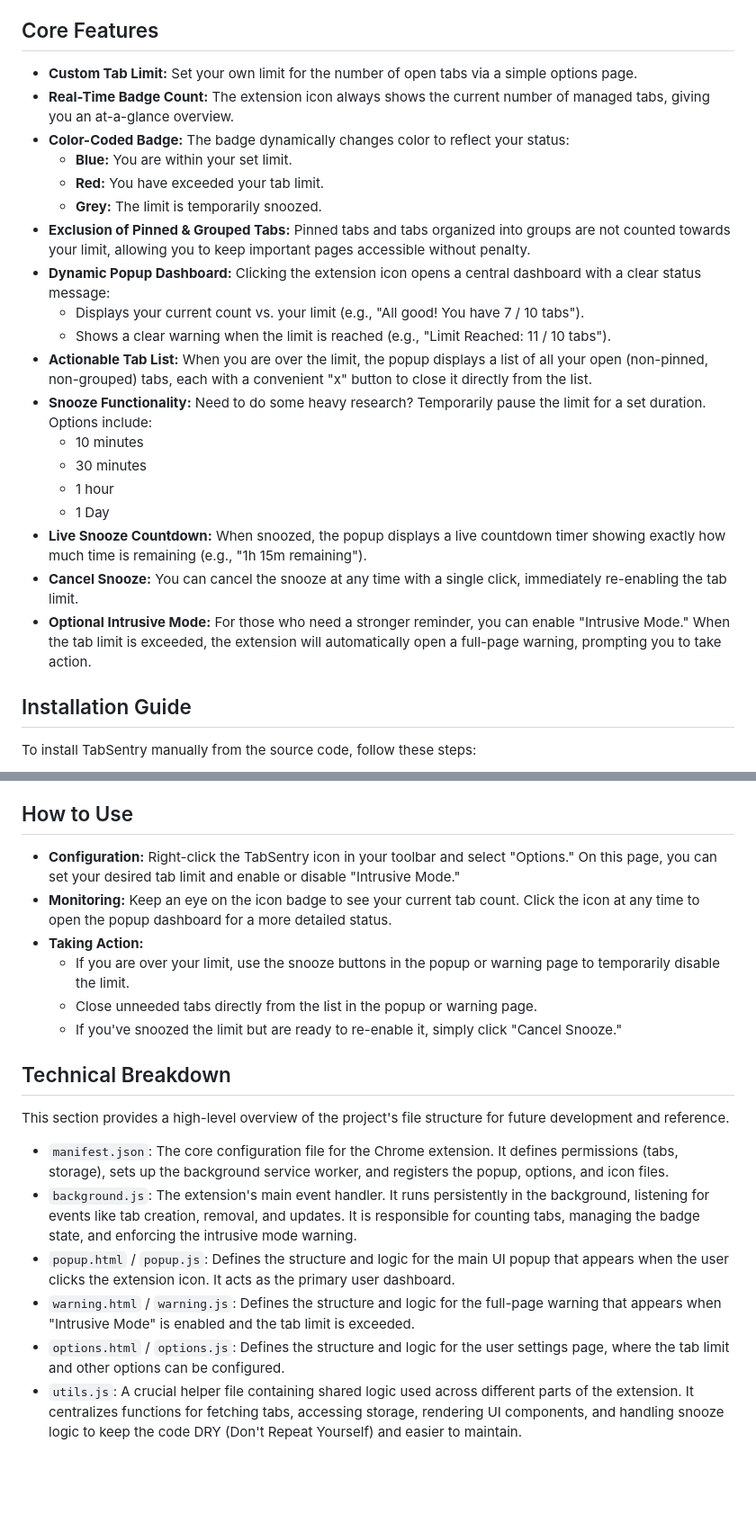
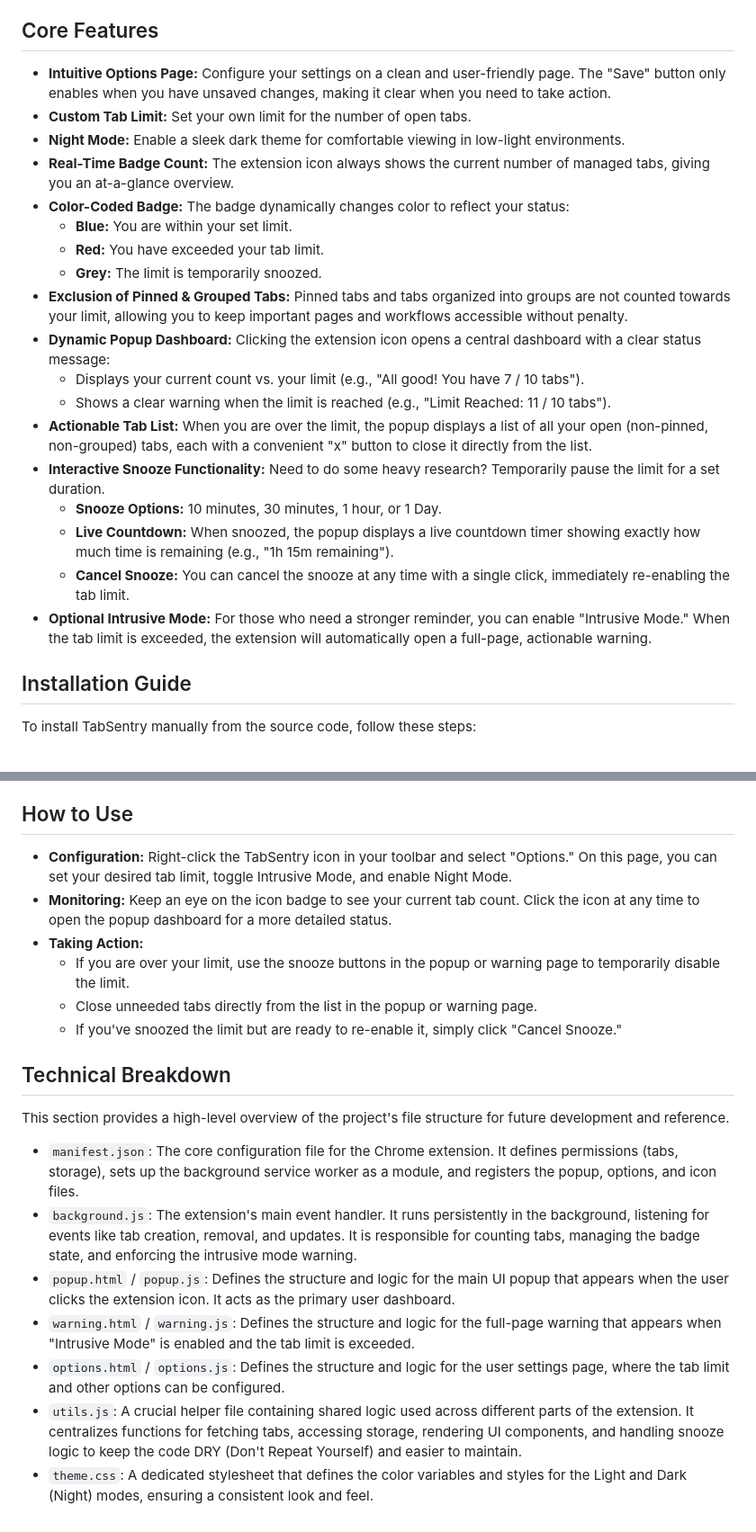
Before and after one commit to puneet3821/tabsentry-chrome-extension, a Markdown page: README.md, 2 parts joined by grey strips. Shown at 90% size. Rendered like a GitHub page; blank space fills up the shorter version.

```diff
--- a/README.md
+++ b/README.md
@@ -6,25 +6,24 @@ TabSentry is a productivity-focused Chrome extension designed to combat tab over
 
 ## Core Features
 
-- **Custom Tab Limit:** Set your own limit for the number of open tabs via a simple options page.
+- **Intuitive Options Page:** Configure your settings on a clean and user-friendly page. The "Save" button only enables when you have unsaved changes, making it clear when you need to take action.
+- **Custom Tab Limit:** Set your own limit for the number of open tabs.
+- **Night Mode:** Enable a sleek dark theme for comfortable viewing in low-light environments.
 - **Real-Time Badge Count:** The extension icon always shows the current number of managed tabs, giving you an at-a-glance overview.
 - **Color-Coded Badge:** The badge dynamically changes color to reflect your status:
     - **Blue:** You are within your set limit.
     - **Red:** You have exceeded your tab limit.
     - **Grey:** The limit is temporarily snoozed.
-- **Exclusion of Pinned & Grouped Tabs:** Pinned tabs and tabs organized into groups are not counted towards your limit, allowing you to keep important pages accessible without penalty.
+- **Exclusion of Pinned & Grouped Tabs:** Pinned tabs and tabs organized into groups are not counted towards your limit, allowing you to keep important pages and workflows accessible without penalty.
 - **Dynamic Popup Dashboard:** Clicking the extension icon opens a central dashboard with a clear status message:
     - Displays your current count vs. your limit (e.g., "All good! You have 7 / 10 tabs").
     - Shows a clear warning when the limit is reached (e.g., "Limit Reached: 11 / 10 tabs").
 - **Actionable Tab List:** When you are over the limit, the popup displays a list of all your open (non-pinned, non-grouped) tabs, each with a convenient "x" button to close it directly from the list.
-- **Snooze Functionality:** Need to do some heavy research? Temporarily pause the limit for a set duration. Options include:
-    - 10 minutes
-    - 30 minutes
-    - 1 hour
-    - 1 Day
-- **Live Snooze Countdown:** When snoozed, the popup displays a live countdown timer showing exactly how much time is remaining (e.g., "1h 15m remaining").
-- **Cancel Snooze:** You can cancel the snooze at any time with a single click, immediately re-enabling the tab limit.
-- **Optional Intrusive Mode:** For those who need a stronger reminder, you can enable "Intrusive Mode." When the tab limit is exceeded, the extension will automatically open a full-page warning, prompting you to take action.
+- **Interactive Snooze Functionality:** Need to do some heavy research? Temporarily pause the limit for a set duration.
+    - **Snooze Options:** 10 minutes, 30 minutes, 1 hour, or 1 Day.
+    - **Live Countdown:** When snoozed, the popup displays a live countdown timer showing exactly how much time is remaining (e.g., "1h 15m remaining").
+    - **Cancel Snooze:** You can cancel the snooze at any time with a single click, immediately re-enabling the tab limit.
+- **Optional Intrusive Mode:** For those who need a stronger reminder, you can enable "Intrusive Mode." When the tab limit is exceeded, the extension will automatically open a full-page, actionable warning.
 
 ## Installation Guide
 
@@ -39,7 +38,7 @@ To install TabSentry manually from the source code, follow these steps:
 
 ## How to Use
 
--   **Configuration:** Right-click the TabSentry icon in your toolbar and select "Options." On this page, you can set your desired tab limit and enable or disable "Intrusive Mode."
+-   **Configuration:** Right-click the TabSentry icon in your toolbar and select "Options." On this page, you can set your desired tab limit, toggle Intrusive Mode, and enable Night Mode.
 -   **Monitoring:** Keep an eye on the icon badge to see your current tab count. Click the icon at any time to open the popup dashboard for a more detailed status.
 -   **Taking Action:**
     -   If you are over your limit, use the snooze buttons in the popup or warning page to temporarily disable the limit.
@@ -50,9 +49,10 @@ To install TabSentry manually from the source code, follow these steps:
 
 This section provides a high-level overview of the project's file structure for future development and reference.
 
--   `manifest.json`: The core configuration file for the Chrome extension. It defines permissions (tabs, storage), sets up the background service worker, and registers the popup, options, and icon files.
+-   `manifest.json`: The core configuration file for the Chrome extension. It defines permissions (tabs, storage), sets up the background service worker as a module, and registers the popup, options, and icon files.
 -   `background.js`: The extension's main event handler. It runs persistently in the background, listening for events like tab creation, removal, and updates. It is responsible for counting tabs, managing the badge state, and enforcing the intrusive mode warning.
 -   `popup.html` / `popup.js`: Defines the structure and logic for the main UI popup that appears when the user clicks the extension icon. It acts as the primary user dashboard.
 -   `warning.html` / `warning.js`: Defines the structure and logic for the full-page warning that appears when "Intrusive Mode" is enabled and the tab limit is exceeded.
 -   `options.html` / `options.js`: Defines the structure and logic for the user settings page, where the tab limit and other options can be configured.
 -   `utils.js`: A crucial helper file containing shared logic used across different parts of the extension. It centralizes functions for fetching tabs, accessing storage, rendering UI components, and handling snooze logic to keep the code DRY (Don't Repeat Yourself) and easier to maintain.
+-   `theme.css`: A dedicated stylesheet that defines the color variables and styles for the Light and Dark (Night) modes, ensuring a consistent look and feel.
```
